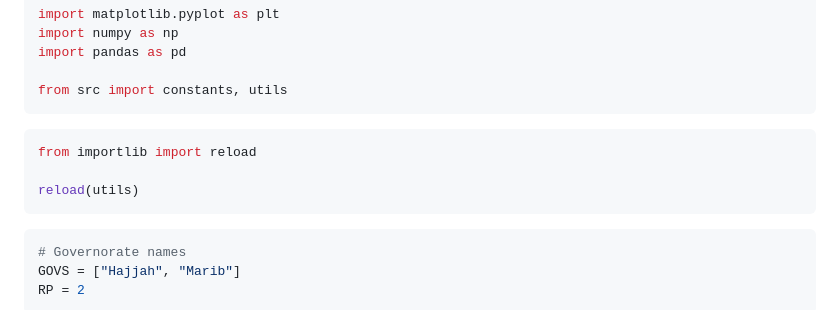
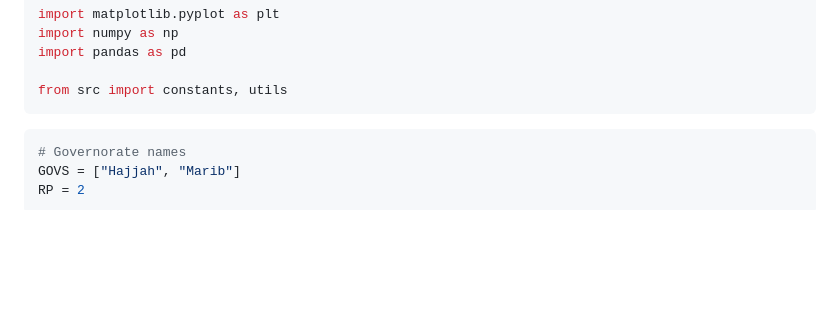
Before and after one commit to OCHA-DAP/pa-aa-yem-flooding, a Markdown page: analysis/03_forecast_analysis.md, the part around the change. GitHub-like rendering; blank space fills up the shorter version.

````diff
--- a/analysis/03_forecast_analysis.md
+++ b/analysis/03_forecast_analysis.md
@@ -16,12 +16,6 @@ import numpy as np
 import pandas as pd
 
 from src import constants, utils
-```
-
-```python
-from importlib import reload
-
-reload(utils)
 ```
 
 ```python
````
Also changed, not shown: analysis/04_era5_vs_chirps.md (added, +52 -0 lines).
